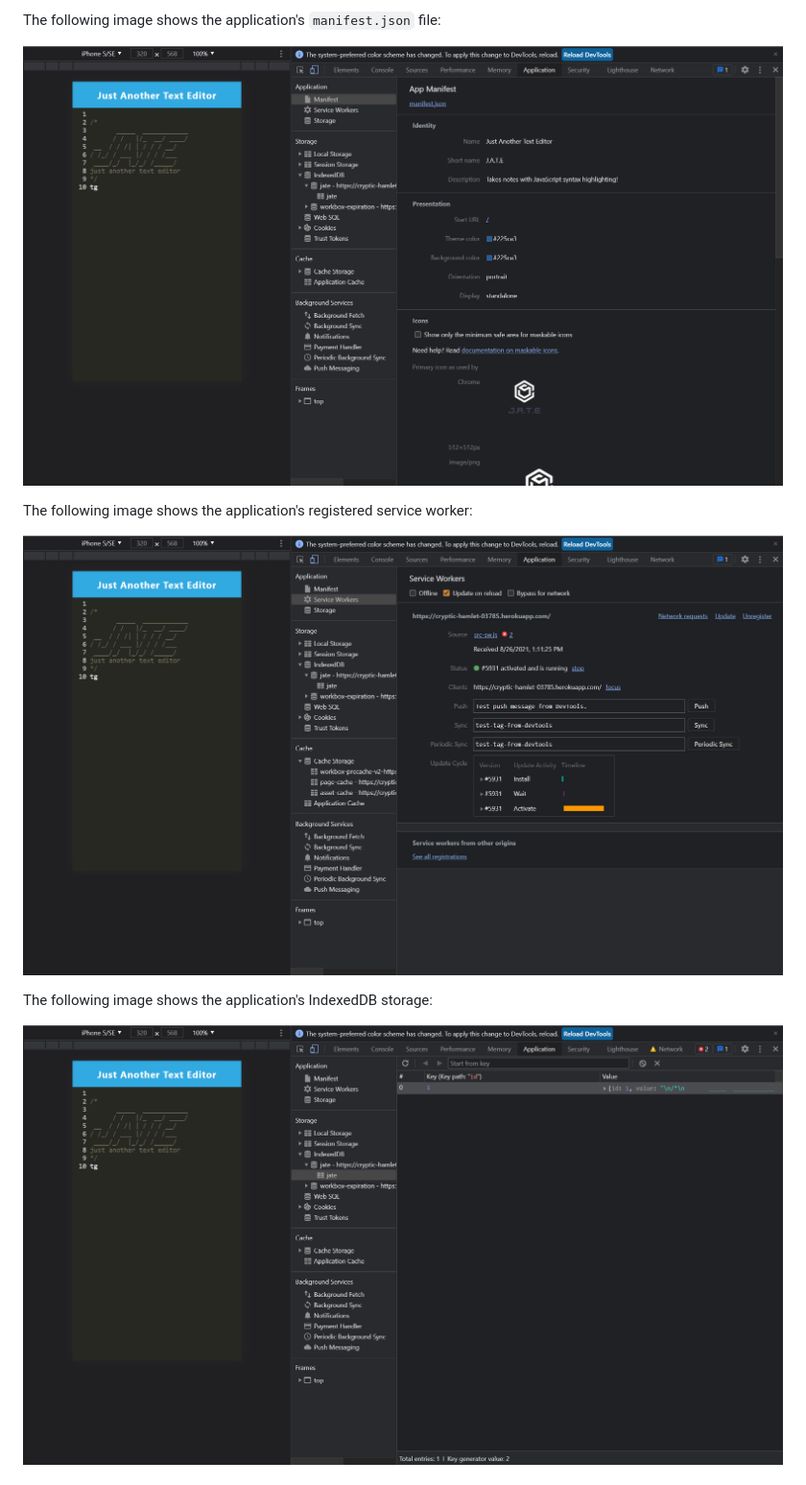
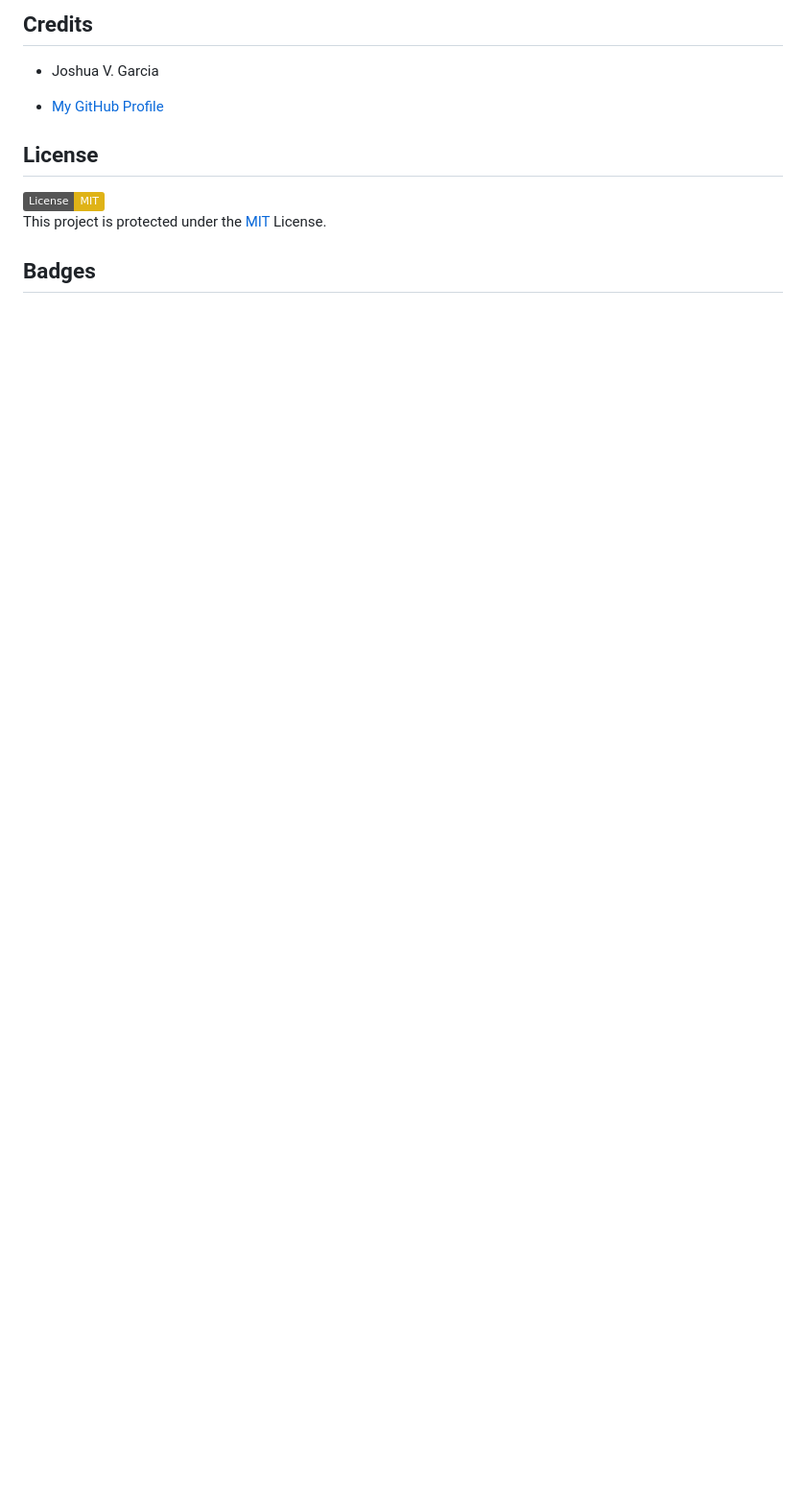
Before and after one commit to garciajv86/PWA_Text_Editor, a Markdown page: README.md, the part around the change printed below. Shown: that part at 96% size. GitHub-like rendering; badges without logos; blank space fills up the shorter version.

```diff
--- a/README.md
+++ b/README.md
@@ -58,13 +40,14 @@ The following animation demonstrates the application functionality:
 
-The following image shows the application's `manifest.json` file:
+## Credits
 
-![Demonstration of the finished Module 19 Challenge with a manifest file in the browser.](./Assets/01-manifest.png)
+- Joshua V. Garcia
 
-The following image shows the application's registered service worker:
+- [My GitHub Profile](https://github.com/garciajv86)
 
-![Demonstration of the finished Module 19 Challenge with a registered service worker in the browser.](./Assets/02-service-worker.png)
+## License
 
-The following image shows the application's IndexedDB storage:
+![badmath](https://img.shields.io/badge/License-MIT-yellow)<br>
+This project is protected under the [MIT](https://choosealicense.com/licenses/mit/) License.
 
-![Demonstration of the finished Module 19 Challenge with a IndexedDB storage named 'jate' in the browser.](./Assets/03-idb-storage.png)
+## Badges
 
```
Also changed, not shown: other parts of README.md (+37 -115 lines), Assets/PWA_Screenshot.png (added), Assets/PWA_Screenshot2.png (added), 1 other file.
